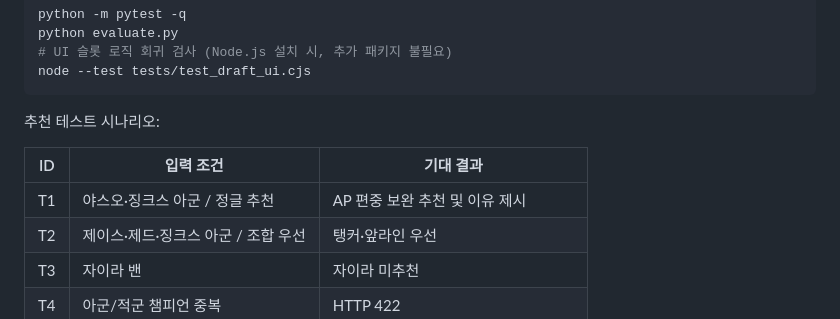
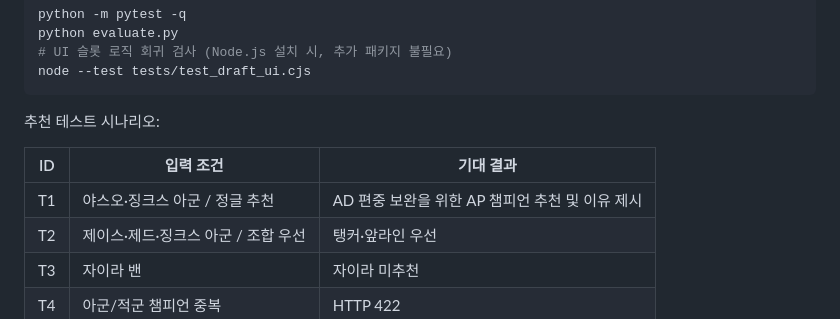
Before and after one commit to ii2001/DraftWise-AI, a Markdown page: README.md, the part around the change. Rendered like a GitHub page.

Commit message:
📝 docs: T1 피해 유형 설명 오기 수정

```diff
--- a/README.md
+++ b/README.md
@@ -138,7 +138,7 @@ node --test tests/test_draft_ui.cjs
 
 | ID | 입력 조건 | 기대 결과 |
 |---|---|---|
-| T1 | 야스오·징크스 아군 / 정글 추천 | AP 편중 보완 추천 및 이유 제시 |
+| T1 | 야스오·징크스 아군 / 정글 추천 | AD 편중 보완을 위한 AP 챔피언 추천 및 이유 제시 |
 | T2 | 제이스·제드·징크스 아군 / 조합 우선 | 탱커·앞라인 우선 |
 | T3 | 자이라 밴 | 자이라 미추천 |
 | T4 | 아군/적군 챔피언 중복 | HTTP 422 |
```
